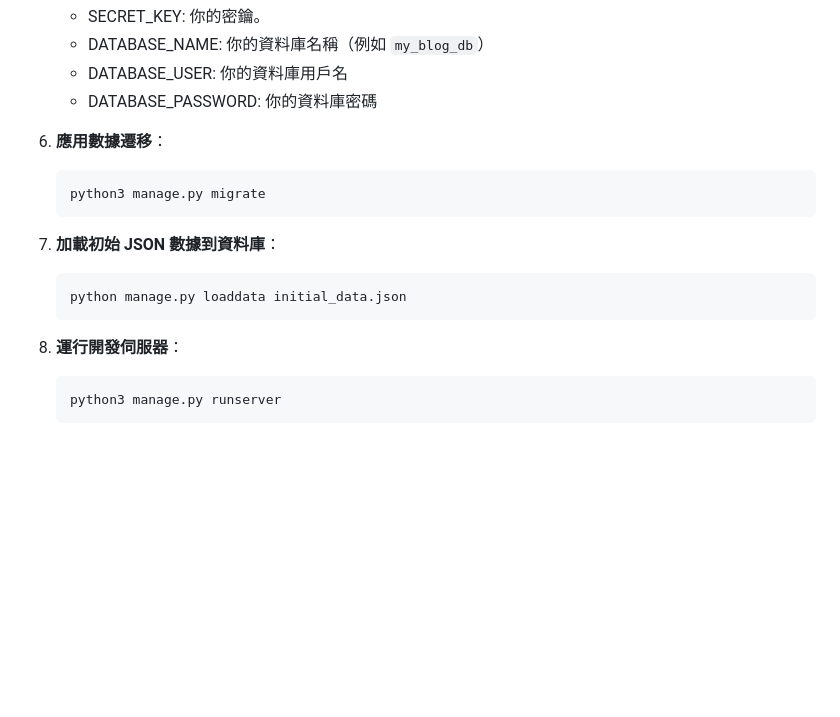
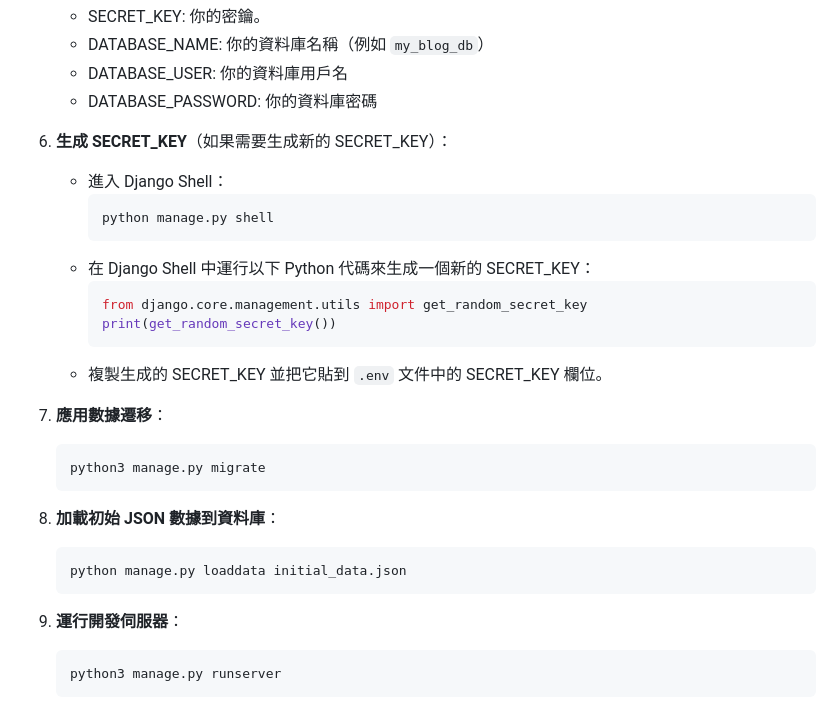
Before and after one commit to royzhang0704/My_blog, a Markdown page: README.md, the part around the change printed below. Rendered like a GitHub page; blank space fills up the shorter version.

````diff
--- a/README.md
+++ b/README.md
@@ -51,17 +51,29 @@
     - DATABASE_USER: 你的資料庫用戶名
     - DATABASE_PASSWORD: 你的資料庫密碼
 
-6. **應用數據遷移**：
+6. **生成 SECRET_KEY**（如果需要生成新的 SECRET_KEY）：
+    - 進入 Django Shell：
+        ```bash
+        python manage.py shell
+        ```
+    - 在 Django Shell 中運行以下 Python 代碼來生成一個新的 SECRET_KEY：
+        ```python
+        from django.core.management.utils import get_random_secret_key
+        print(get_random_secret_key())
+        ```
+    - 複製生成的 SECRET_KEY 並把它貼到 `.env` 文件中的 SECRET_KEY 欄位。
+
+7. **應用數據遷移**：
     ```bash
     python3 manage.py migrate
     ```
 
-7. **加載初始 JSON 數據到資料庫**：
+8. **加載初始 JSON 數據到資料庫**：
     ```bash
     python manage.py loaddata initial_data.json
     ```
 
-8. **運行開發伺服器**：
+9. **運行開發伺服器**：
     ```bash
     python3 manage.py runserver
     ```
````
Also changed, not shown: other parts of README.md (+1 -1 lines).
